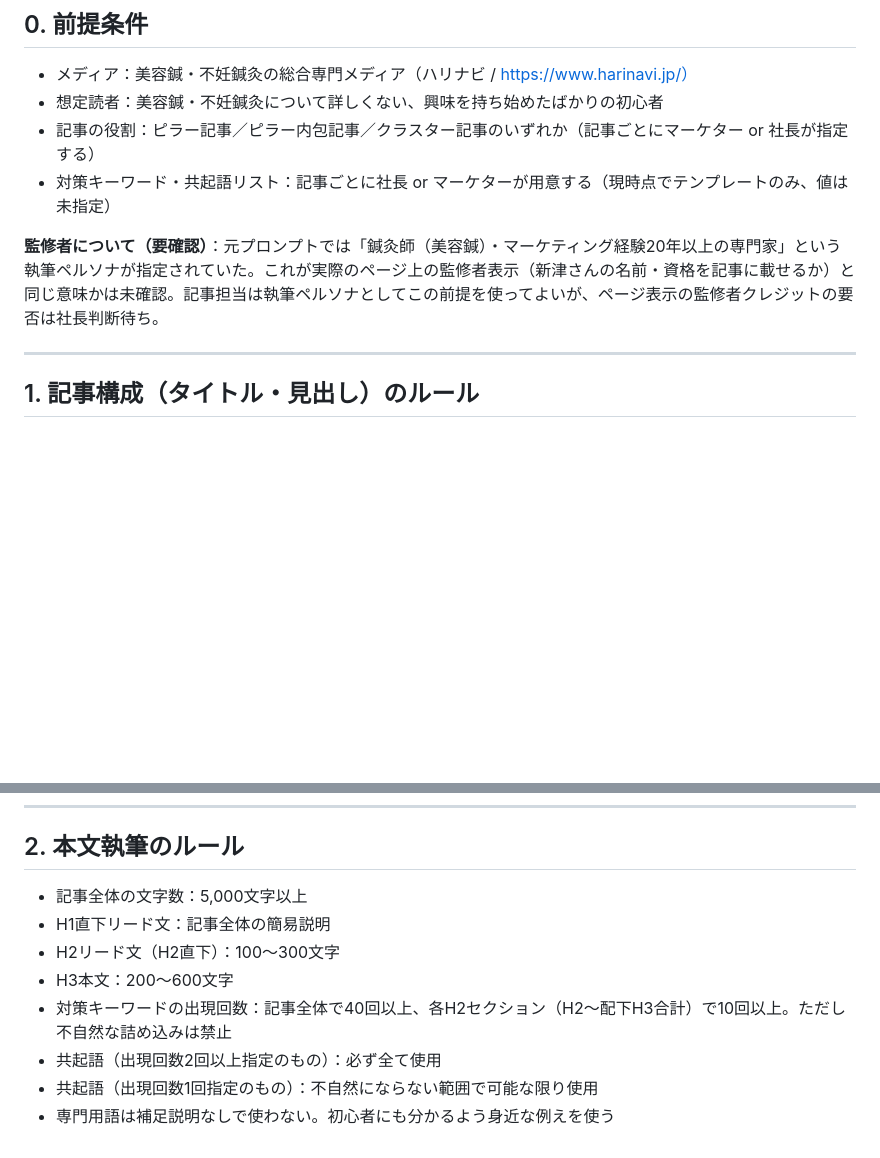
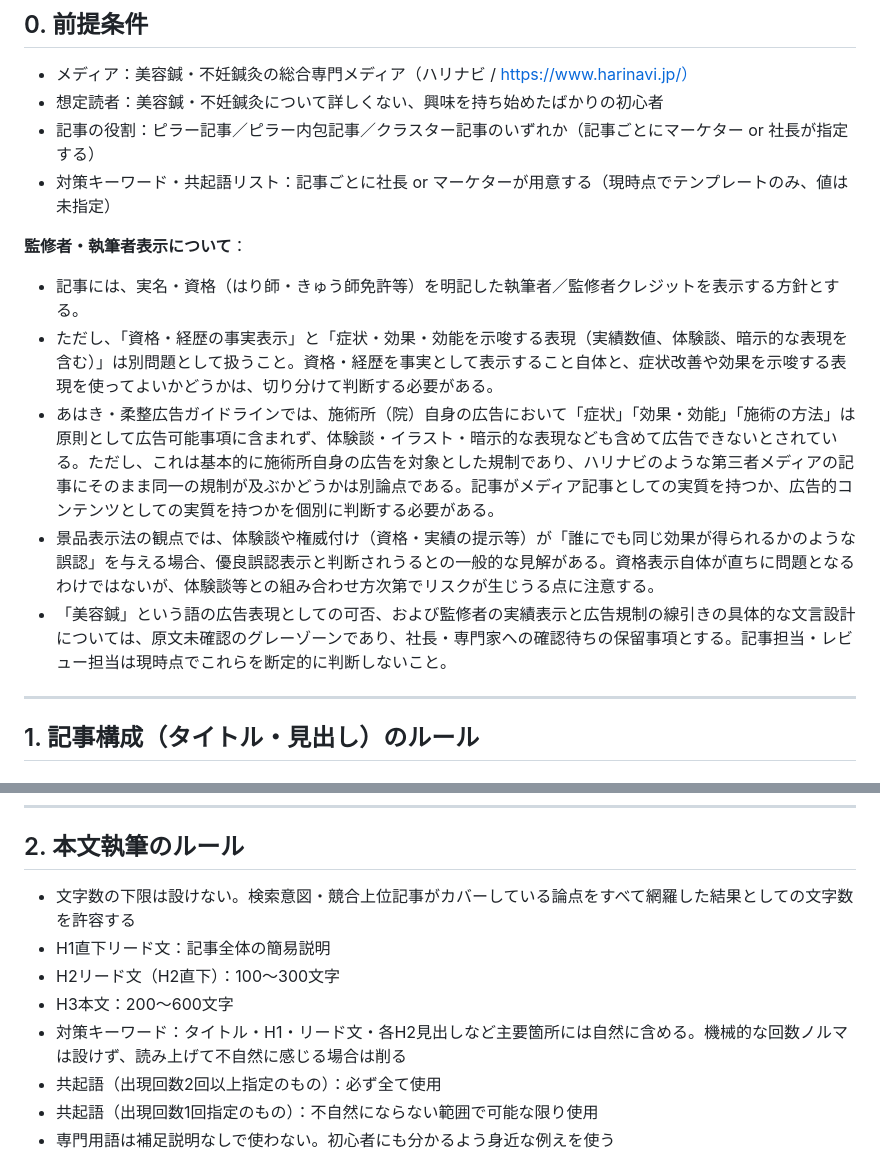
Before and after one commit to wabisabiniitsu-cpu/-, a Markdown page: content/article-writing-rules.md, 2 parts joined by grey strips. Rendered like a GitHub page; blank space fills up the shorter version.

Commit message:
記事執筆ルールをSEO妥当性検証の結果を踏まえて改訂
マーケターの検証（現在のGoogle公式方針との照合）とレビュー担当の
事実確認を経て、以下を反映：
- キーワード出現回数の数値ノルマを撤廃（不自然な反復を誘発するリスク）
- 文字数下限（5,000文字以上）を撤廃し、検索意図の網羅性を基準にする
- 監修者・執筆者表示の方針を追加。ただし資格表示と症状・効果を示唆する
  表現は別問題であることを明記し、あはき広告ガイドライン・景品表示法
  との関係を整理

Co-Authored-By: Claude Sonnet 5 <noreply@anthropic.com>
Claude-Session: https://claude.ai/code/session_01TFQDDrXiAbyaX9E1hQieHB

```diff
--- a/content/article-writing-rules.md
+++ b/content/article-writing-rules.md
@@ -15,7 +15,13 @@
 - 記事の役割：ピラー記事／ピラー内包記事／クラスター記事のいずれか（記事ごとにマーケター or 社長が指定する）
 - 対策キーワード・共起語リスト：記事ごとに社長 or マーケターが用意する（現時点でテンプレートのみ、値は未指定）
 
-**監修者について（要確認）**：元プロンプトでは「鍼灸師（美容鍼）・マーケティング経験20年以上の専門家」という執筆ペルソナが指定されていた。これが実際のページ上の監修者表示（新津さんの名前・資格を記事に載せるか）と同じ意味かは未確認。記事担当は執筆ペルソナとしてこの前提を使ってよいが、ページ表示の監修者クレジットの要否は社長判断待ち。
+**監修者・執筆者表示について**：
+
+- 記事には、実名・資格（はり師・きゅう師免許等）を明記した執筆者／監修者クレジットを表示する方針とする。
+- ただし、「資格・経歴の事実表示」と「症状・効果・効能を示唆する表現（実績数値、体験談、暗示的な表現を含む）」は別問題として扱うこと。資格・経歴を事実として表示すること自体と、症状改善や効果を示唆する表現を使ってよいかどうかは、切り分けて判断する必要がある。
+- あはき・柔整広告ガイドラインでは、施術所（院）自身の広告において「症状」「効果・効能」「施術の方法」は原則として広告可能事項に含まれず、体験談・イラスト・暗示的な表現なども含めて広告できないとされている。ただし、これは基本的に施術所自身の広告を対象とした規制であり、ハリナビのような第三者メディアの記事にそのまま同一の規制が及ぶかどうかは別論点である。記事がメディア記事としての実質を持つか、広告的コンテンツとしての実質を持つかを個別に判断する必要がある。
+- 景品表示法の観点では、体験談や権威付け（資格・実績の提示等）が「誰にでも同じ効果が得られるかのような誤認」を与える場合、優良誤認表示と判断されうるとの一般的な見解がある。資格表示自体が直ちに問題となるわけではないが、体験談等との組み合わせ方次第でリスクが生じうる点に注意する。
+- 「美容鍼」という語の広告表現としての可否、および監修者の実績表示と広告規制の線引きの具体的な文言設計については、原文未確認のグレーゾーンであり、社長・専門家への確認待ちの保留事項とする。記事担当・レビュー担当は現時点でこれらを断定的に判断しないこと。
 
 ---
 
@@ -47,11 +53,11 @@
 
 ## 2. 本文執筆のルール
 
-- 記事全体の文字数：5,000文字以上
+- 文字数の下限は設けない。検索意図・競合上位記事がカバーしている論点をすべて網羅した結果としての文字数を許容する
 - H1直下リード文：記事全体の簡易説明
 - H2リード文（H2直下）：100〜300文字
 - H3本文：200〜600文字
-- 対策キーワードの出現回数：記事全体で40回以上、各H2セクション（H2〜配下H3合計）で10回以上。ただし不自然な詰め込みは禁止
+- 対策キーワード：タイトル・H1・リード文・各H2見出しなど主要箇所には自然に含める。機械的な回数ノルマは設けず、読み上げて不自然に感じる場合は削る
 - 共起語（出現回数2回以上指定のもの）：必ず全て使用
 - 共起語（出現回数1回指定のもの）：不自然にならない範囲で可能な限り使用
 - 専門用語は補足説明なしで使わない。初心者にも分かるよう身近な例えを使う
```
